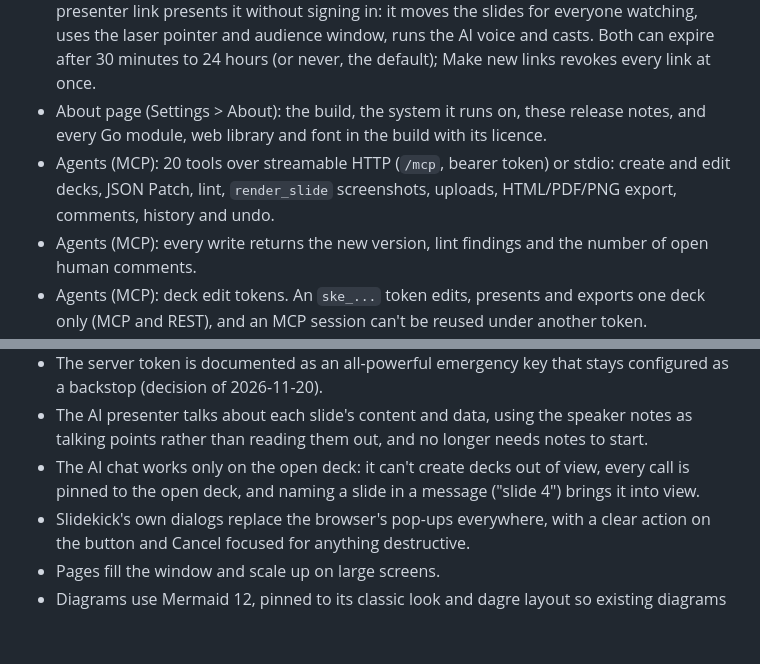
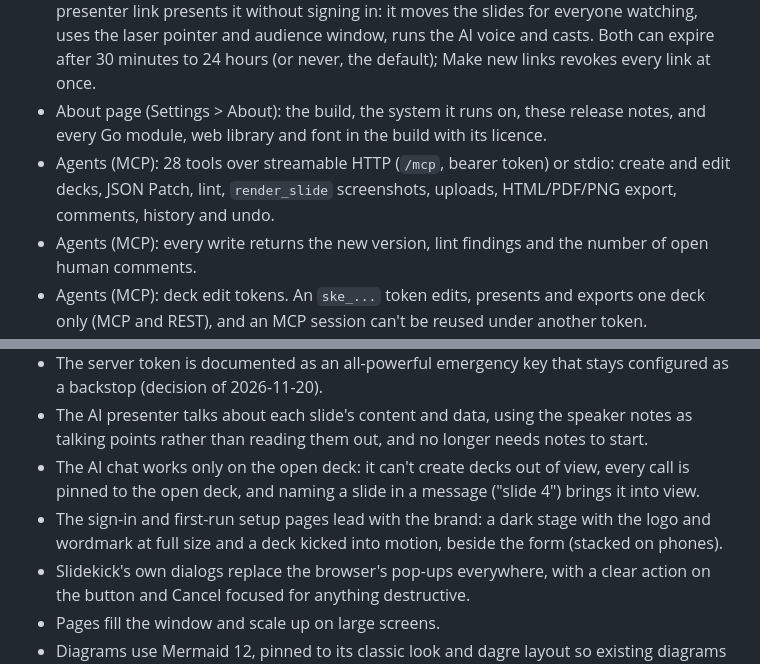
Before and after one commit to SecOps-7/Slidekick, a Markdown page: CHANGELOG.md, 2 parts joined by grey strips. Drawn GitHub-style; blank space fills up the shorter version.

```diff
--- a/CHANGELOG.md
+++ b/CHANGELOG.md
@@ -14,7 +14,7 @@ First public release.
 - Casting: cast devices on the server's network are found automatically and appear in the Cast menu; others can be added by address, saved, renamed or hidden under Settings > Cast devices.
 - Sharing: two kinds of link. A viewer link is view-only (Fullscreen is its one control; clicks, swipes and keys don't move it), or with Loop plays it by itself on repeat for kiosk screens; a presenter link presents it without signing in: it moves the slides for everyone watching, uses the laser pointer and audience window, runs the AI voice and casts. Both can expire after 30 minutes to 24 hours (or never, the default); Make new links revokes every link at once.
 - About page (Settings > About): the build, the system it runs on, these release notes, and every Go module, web library and font in the build with its licence.
-- Agents (MCP): 20 tools over streamable HTTP (`/mcp`, bearer token) or stdio: create and edit decks, JSON Patch, lint, `render_slide` screenshots, uploads, HTML/PDF/PNG export, comments, history and undo.
+- Agents (MCP): 28 tools over streamable HTTP (`/mcp`, bearer token) or stdio: create and edit decks, JSON Patch, lint, `render_slide` screenshots, uploads, HTML/PDF/PNG export, comments, history and undo.
 - Agents (MCP): every write returns the new version, lint findings and the number of open human comments.
 - Agents (MCP): deck edit tokens. An `ske_...` token edits, presents and exports one deck only (MCP and REST), and an MCP session can't be reused under another token.
 - Agents (MCP): resources (schema, catalogues, design guide, per-deck comments) and prompts (`outline_to_deck`, `polish_deck`, `restyle_deck`).
@@ -45,6 +45,7 @@ First public release.
 - The server token is documented as an all-powerful emergency key that stays configured as a backstop (decision of 2026-11-20).
 - The AI presenter talks about each slide's content and data, using the speaker notes as talking points rather than reading them out, and no longer needs notes to start.
 - The AI chat works only on the open deck: it can't create decks out of view, every call is pinned to the open deck, and naming a slide in a message ("slide 4") brings it into view.
+- The sign-in and first-run setup pages lead with the brand: a dark stage with the logo and wordmark at full size and a deck kicked into motion, beside the form (stacked on phones).
 - Slidekick's own dialogs replace the browser's pop-ups everywhere, with a clear action on the button and Cancel focused for anything destructive.
 - Pages fill the window and scale up on large screens.
 - Diagrams use Mermaid 12, pinned to its classic look and dagre layout so existing diagrams keep their shape; the full standalone export grows to about 7 MB as a result.
```
Also changed, not shown: README.md (+13 -9 lines), docs/img/sign-in.png (added), 2 other files.
